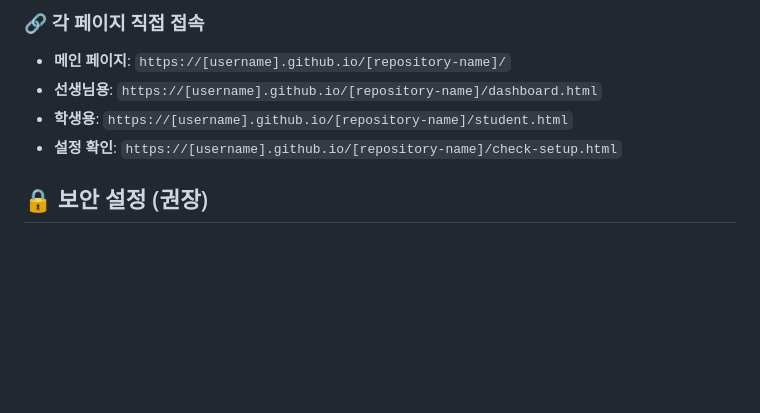
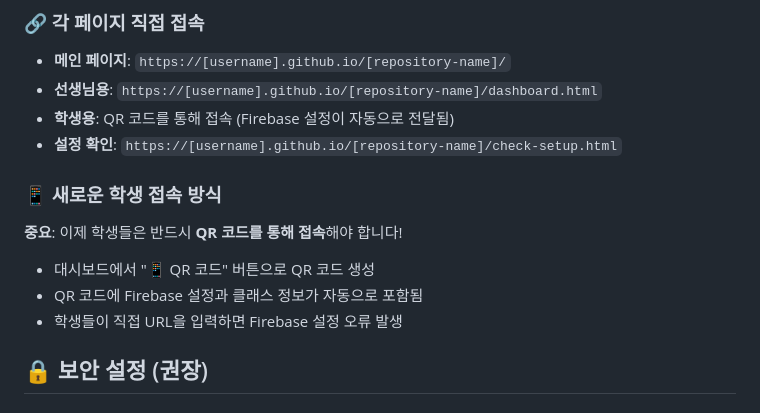
Before and after one commit to bali-lover/classroom-dashboard, a Markdown page: README.md, the part around the change printed below. Drawn GitHub-style; blank space fills up the shorter version.

```diff
--- a/README.md
+++ b/README.md
@@ -81,8 +79,14 @@ const firebaseConfig = {
 ### 🔗 각 페이지 직접 접속
 - **메인 페이지**: `https://[username].github.io/[repository-name]/`
 - **선생님용**: `https://[username].github.io/[repository-name]/dashboard.html`
-- **학생용**: `https://[username].github.io/[repository-name]/student.html`
+- **학생용**: QR 코드를 통해 접속 (Firebase 설정이 자동으로 전달됨)
 - **설정 확인**: `https://[username].github.io/[repository-name]/check-setup.html`
+
+### 📱 새로운 학생 접속 방식
+**중요**: 이제 학생들은 반드시 **QR 코드를 통해 접속**해야 합니다!
+- 대시보드에서 "📱 QR 코드" 버튼으로 QR 코드 생성
+- QR 코드에 Firebase 설정과 클래스 정보가 자동으로 포함됨
+- 학생들이 직접 URL을 입력하면 Firebase 설정 오류 발생
 
 ## 🔒 보안 설정 (권장)
 
```
Also changed, not shown: other parts of README.md (+25 -21 lines).
